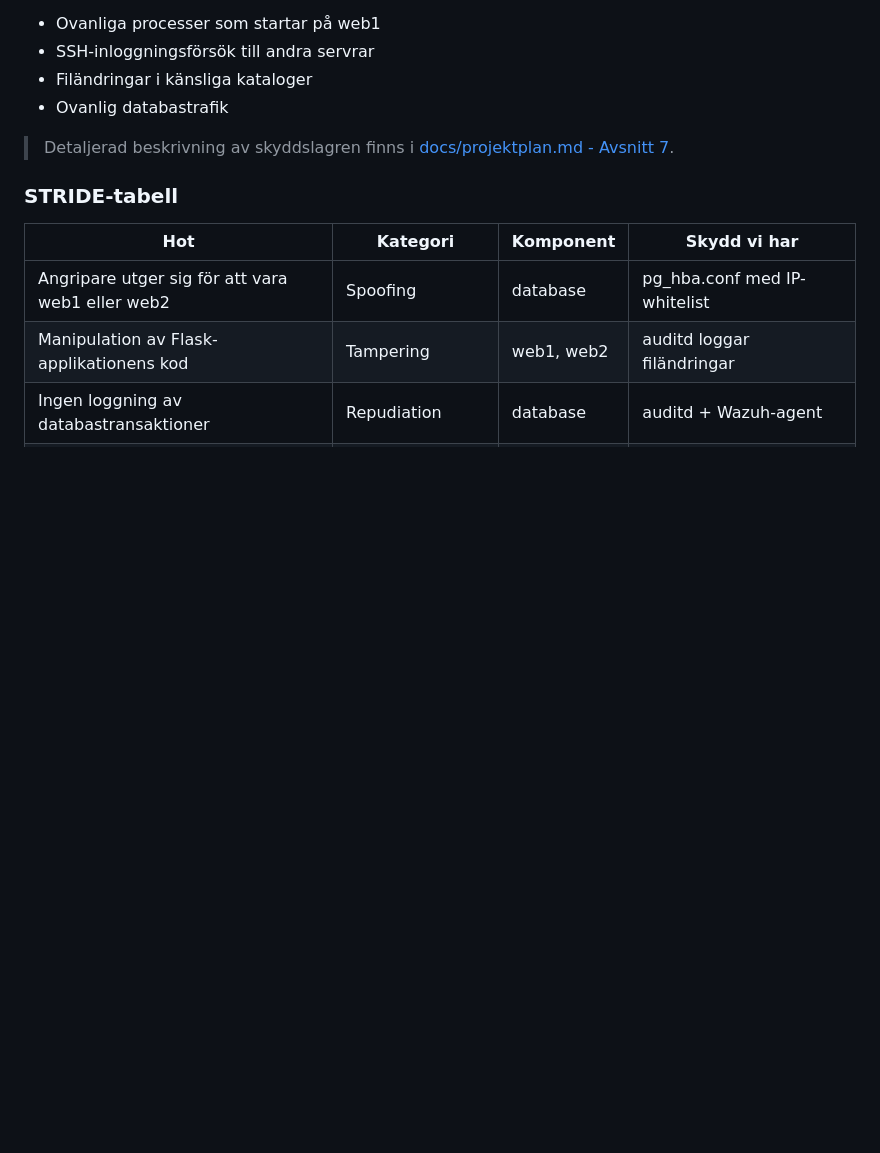
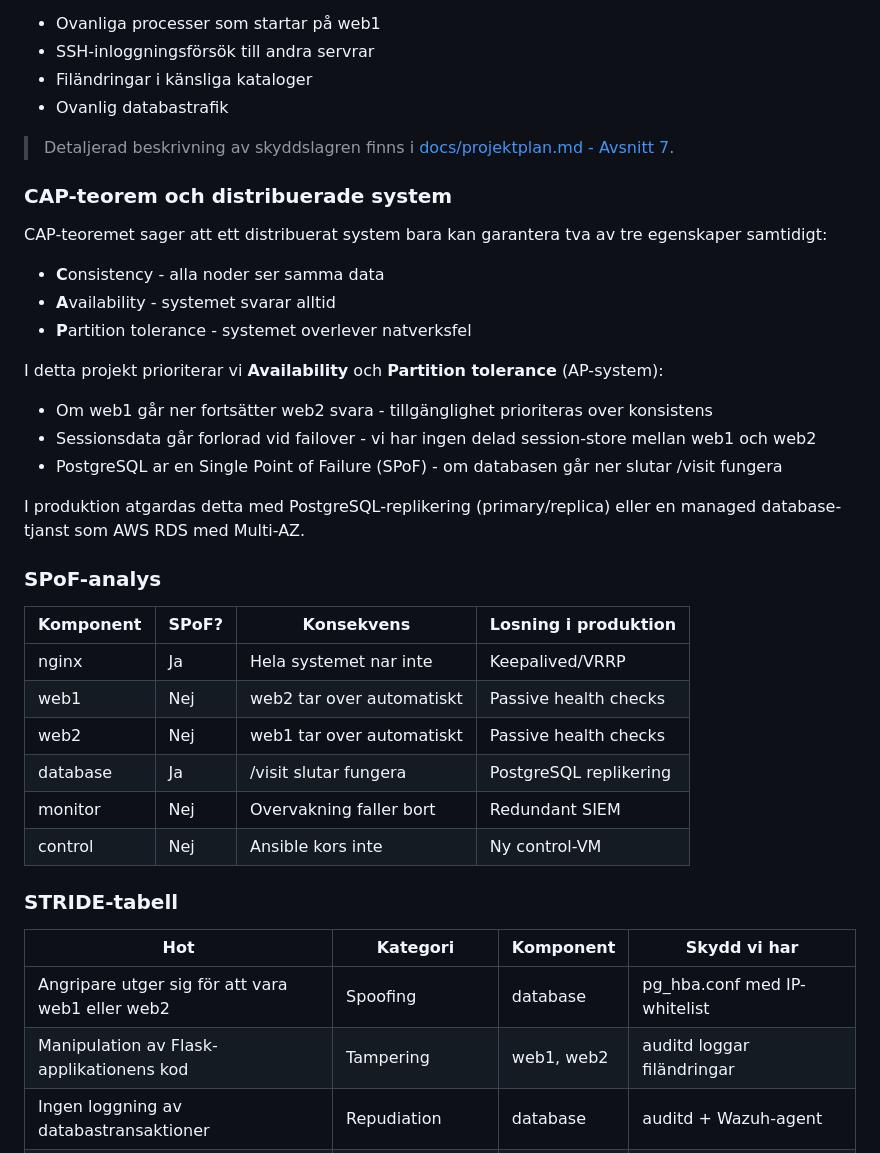
Before and after one commit to SSM-debug/Secure-Infra-Lab, a Markdown page: README.md, the part around one of its changes. Drawn GitHub-style; blank space fills up the shorter version.

```diff
--- a/README.md
+++ b/README.md
@@ -765,6 +760,40 @@ Wazuh detekterar:
 > Detaljerad beskrivning av skyddslagren finns i
 > [docs/projektplan.md - Avsnitt 7](docs/projektplan.md).
 
+### CAP-teorem och distribuerade system
+
+CAP-teoremet sager att ett distribuerat system
+bara kan garantera tva av tre egenskaper samtidigt:
+
+- **C**onsistency - alla noder ser samma data
+- **A**vailability - systemet svarar alltid
+- **P**artition tolerance - systemet overlever natverksfel
+
+I detta projekt prioriterar vi **Availability** och
+**Partition tolerance** (AP-system):
+
+- Om web1 går ner fortsätter web2 svara - tillgänglighet
+  prioriteras over konsistens
+- Sessionsdata går forlorad vid failover - vi har ingen
+  delad session-store mellan web1 och web2
+- PostgreSQL ar en Single Point of Failure (SPoF) -
+  om databasen går ner slutar /visit fungera
+
+I produktion atgardas detta med PostgreSQL-replikering
+(primary/replica) eller en managed database-tjanst
+som AWS RDS med Multi-AZ.
+
+### SPoF-analys
+
+| Komponent | SPoF? | Konsekvens | Losning i produktion |
+|-----------|-------|------------|---------------------|
+| nginx | Ja | Hela systemet nar inte | Keepalived/VRRP |
+| web1 | Nej | web2 tar over automatiskt | Passive health checks |
+| web2 | Nej | web1 tar over automatiskt | Passive health checks |
+| database | Ja | /visit slutar fungera | PostgreSQL replikering |
+| monitor | Nej | Overvakning faller bort | Redundant SIEM |
+| control | Nej | Ansible kors inte | Ny control-VM |
+
 ### STRIDE-tabell
 
 | Hot | Kategori | Komponent | Skydd vi har |
```
Also changed, not shown: other parts of README.md (+42 -31 lines).
